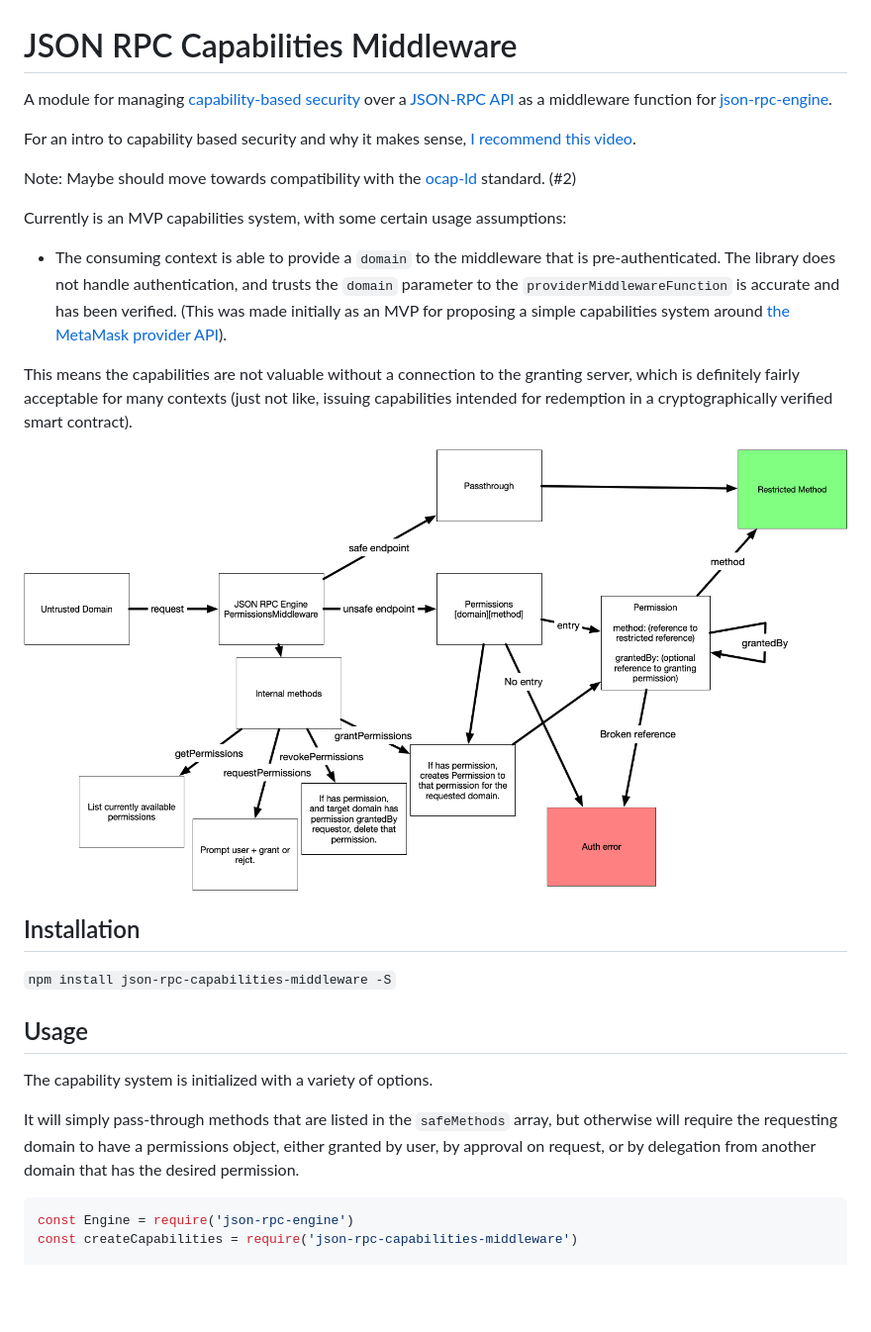
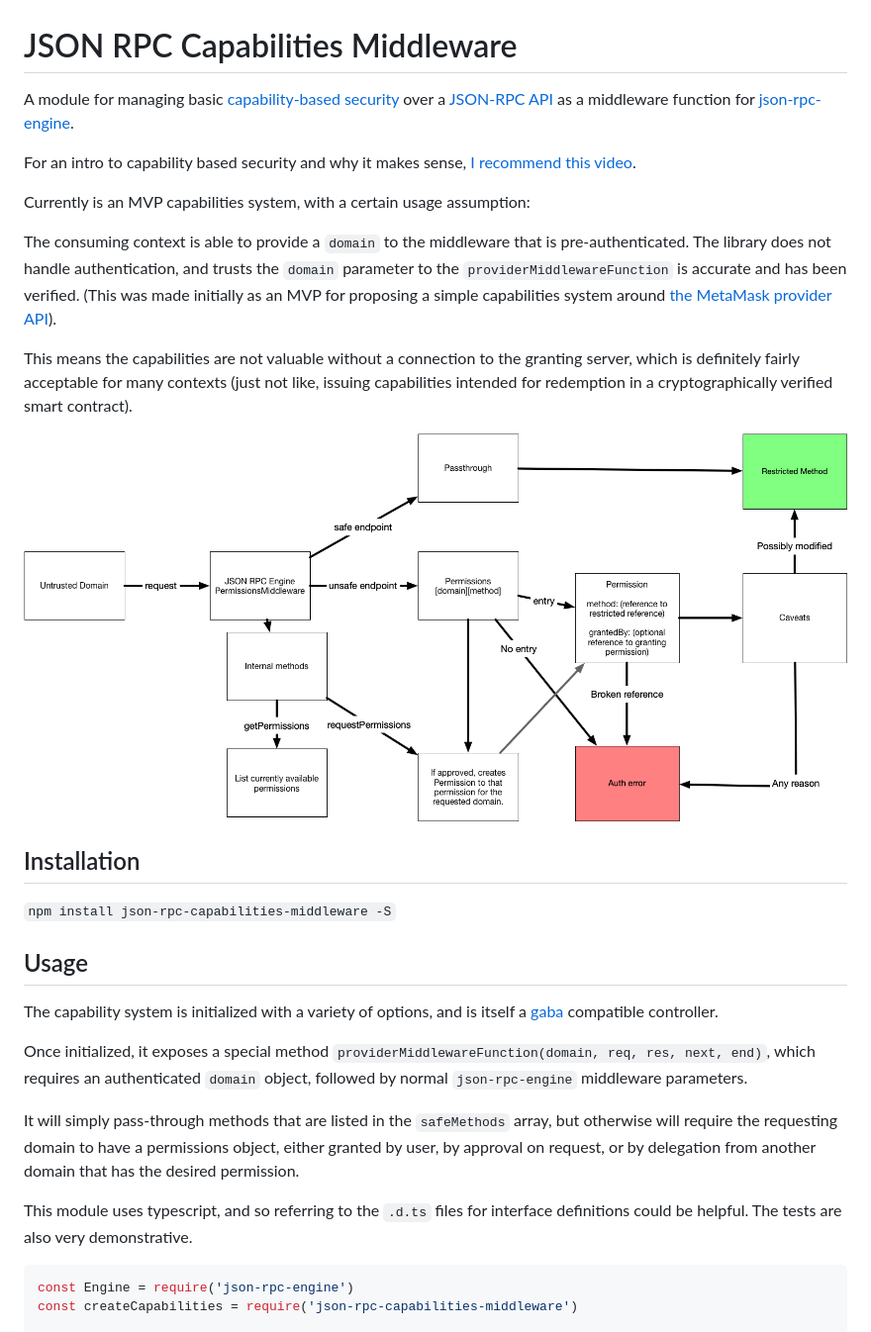
Before and after one commit to MetaMask/rpc-cap, a Markdown page: README.md, the part around the change. Shown: that part at 99% size. Rendered like a GitHub page; pictures changed too: flow-chart.png, flow-diagram.png (deleted); blank space fills up the shorter version.

````diff
--- a/README.md
+++ b/README.md
@@ -1,18 +1,16 @@
 # JSON RPC Capabilities Middleware
 
-A module for managing [capability-based security](https://en.wikipedia.org/wiki/Capability-based_security) over a [JSON-RPC API](https://www.jsonrpc.org/) as a middleware function for [json-rpc-engine](https://www.npmjs.com/package/json-rpc-engine).
+A module for managing basic [capability-based security](https://en.wikipedia.org/wiki/Capability-based_security) over a [JSON-RPC API](https://www.jsonrpc.org/) as a middleware function for [json-rpc-engine](https://www.npmjs.com/package/json-rpc-engine).
 
 For an intro to capability based security and why it makes sense, [I recommend this video](https://www.youtube.com/watch?v=2H-Azm8tM24).
 
-Note: Maybe should move towards compatibility with the [ocap-ld](https://w3c-ccg.github.io/ocap-ld/) standard. (#2)
+Currently is an MVP capabilities system, with a certain usage assumption:
 
-Currently is an MVP capabilities system, with some certain usage assumptions:
-
-- The consuming context is able to provide a `domain` to the middleware that is pre-authenticated. The library does not handle authentication, and trusts the `domain` parameter to the `providerMiddlewareFunction` is accurate and has been verified. (This was made initially as an MVP for proposing a simple capabilities system around [the MetaMask provider API](https://metamask.github.io/metamask-docs/API_Reference/Ethereum_Provider)).
+The consuming context is able to provide a `domain` to the middleware that is pre-authenticated. The library does not handle authentication, and trusts the `domain` parameter to the `providerMiddlewareFunction` is accurate and has been verified. (This was made initially as an MVP for proposing a simple capabilities system around [the MetaMask provider API](https://metamask.github.io/metamask-docs/API_Reference/Ethereum_Provider)).
 
 This means the capabilities are not valuable without a connection to the granting server, which is definitely fairly acceptable for many contexts (just not like, issuing capabilities intended for redemption in a cryptographically verified smart contract).
 
-![architecture diagram](./flow-diagram.png)
+![architecture diagram](./flow-chart.png)
 
 ## Installation
 
@@ -20,9 +18,13 @@ This means the capabilities are not valuable without a connection to the grantin
 
 ## Usage
 
-The capability system is initialized with a variety of options.
+The capability system is initialized with a variety of options, and is itself a [gaba](https://github.com/MetaMask/gaba/) compatible controller.
+
+Once initialized, it exposes a special method `providerMiddlewareFunction(domain, req, res, next, end)`, which requires an authenticated `domain` object, followed by normal `json-rpc-engine` middleware parameters.
 
 It will simply pass-through methods that are listed in the `safeMethods` array, but otherwise will require the requesting domain to have a permissions object, either granted by user, by approval on request, or by delegation from another domain that has the desired permission.
+
+This module uses typescript, and so referring to the `.d.ts` files for interface definitions could be helpful. The tests are also very demonstrative.
 
 ```javascript
 const Engine = require('json-rpc-engine')
````
Also changed, not shown: 1 other file.
